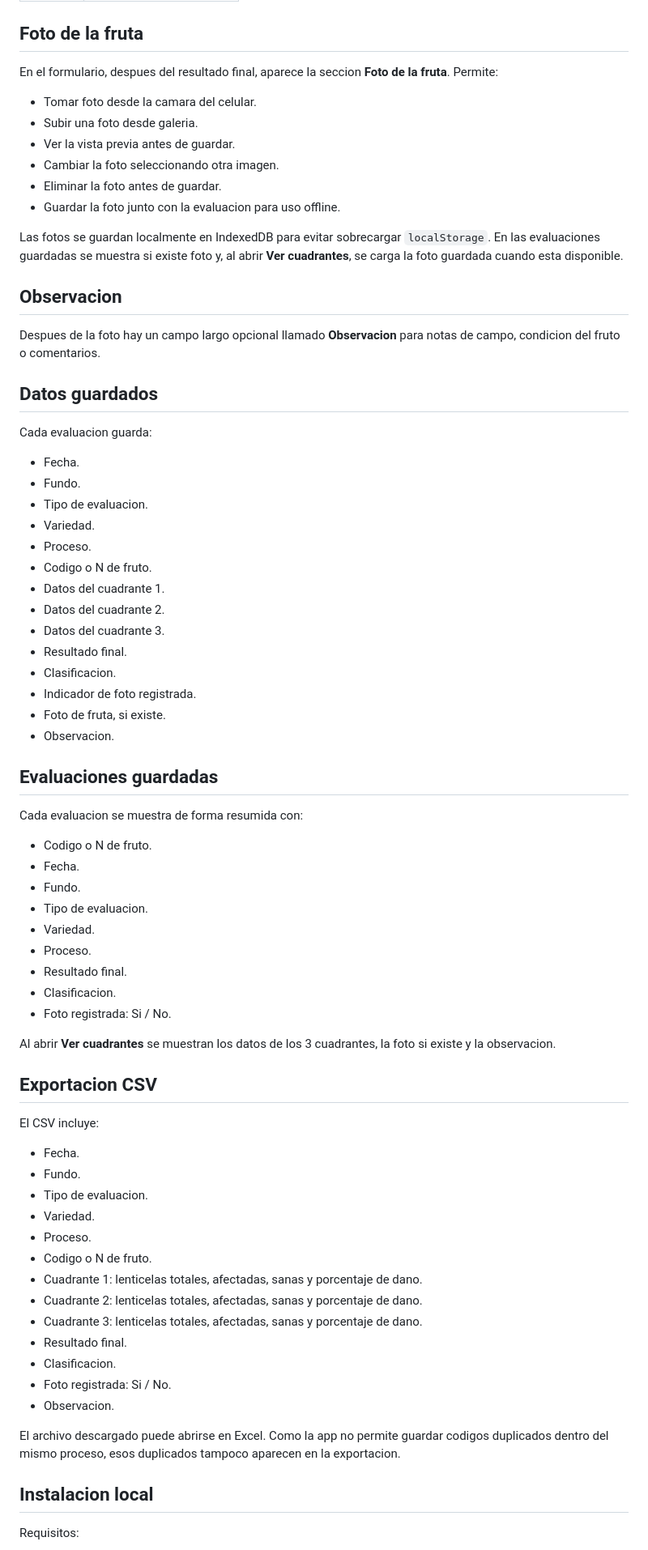
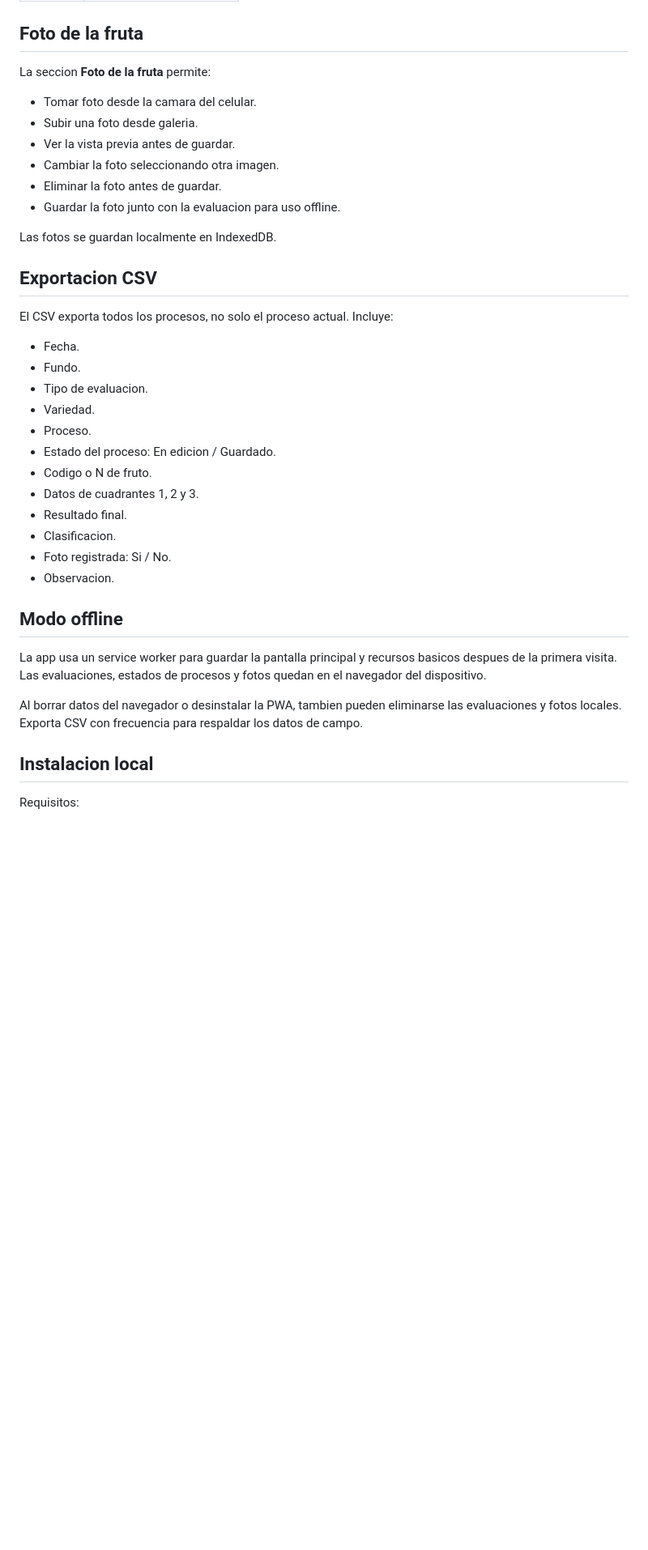
Before and after one commit to LuisP2809/app-lenticelosis, a Markdown page: README.md, the part around one of its changes. Shown at 81% size. Rendered like a GitHub page; blank space fills up the shorter version.

```diff
--- a/README.md
+++ b/README.md
@@ -143,7 +159,7 @@ Clasificacion:
 
 ## Foto de la fruta
 
-En el formulario, despues del resultado final, aparece la seccion **Foto de la fruta**. Permite:
+La seccion **Foto de la fruta** permite:
 
 - Tomar foto desde la camara del celular.
 - Subir una foto desde galeria.
@@ -152,66 +168,30 @@ En el formulario, despues del resultado final, aparece la seccion **Foto de la f
 - Eliminar la foto antes de guardar.
 - Guardar la foto junto con la evaluacion para uso offline.
 
-Las fotos se guardan localmente en IndexedDB para evitar sobrecargar `localStorage`. En las evaluaciones guardadas se muestra si existe foto y, al abrir **Ver cuadrantes**, se carga la foto guardada cuando esta disponible.
+Las fotos se guardan localmente en IndexedDB.
 
-## Observacion
+## Exportacion CSV
 
-Despues de la foto hay un campo largo opcional llamado **Observacion** para notas de campo, condicion del fruto o comentarios.
-
-## Datos guardados
-
-Cada evaluacion guarda:
+El CSV exporta todos los procesos, no solo el proceso actual. Incluye:
 
 - Fecha.
 - Fundo.
 - Tipo de evaluacion.
 - Variedad.
 - Proceso.
+- Estado del proceso: En edicion / Guardado.
 - Codigo o N de fruto.
-- Datos del cuadrante 1.
-- Datos del cuadrante 2.
-- Datos del cuadrante 3.
-- Resultado final.
-- Clasificacion.
-- Indicador de foto registrada.
-- Foto de fruta, si existe.
-- Observacion.
-
-## Evaluaciones guardadas
-
-Cada evaluacion se muestra de forma resumida con:
-
-- Codigo o N de fruto.
-- Fecha.
-- Fundo.
-- Tipo de evaluacion.
-- Variedad.
-- Proceso.
-- Resultado final.
-- Clasificacion.
-- Foto registrada: Si / No.
-
-Al abrir **Ver cuadrantes** se muestran los datos de los 3 cuadrantes, la foto si existe y la observacion.
-
-## Exportacion CSV
-
-El CSV incluye:
-
-- Fecha.
-- Fundo.
-- Tipo de evaluacion.
-- Variedad.
-- Proceso.
-- Codigo o N de fruto.
-- Cuadrante 1: lenticelas totales, afectadas, sanas y porcentaje de dano.
-- Cuadrante 2: lenticelas totales, afectadas, sanas y porcentaje de dano.
-- Cuadrante 3: lenticelas totales, afectadas, sanas y porcentaje de dano.
+- Datos de cuadrantes 1, 2 y 3.
 - Resultado final.
 - Clasificacion.
 - Foto registrada: Si / No.
 - Observacion.
 
-El archivo descargado puede abrirse en Excel. Como la app no permite guardar codigos duplicados dentro del mismo proceso, esos duplicados tampoco aparecen en la exportacion.
+## Modo offline
+
+La app usa un service worker para guardar la pantalla principal y recursos basicos despues de la primera visita. Las evaluaciones, estados de procesos y fotos quedan en el navegador del dispositivo.
+
+Al borrar datos del navegador o desinstalar la PWA, tambien pueden eliminarse las evaluaciones y fotos locales. Exporta CSV con frecuencia para respaldar los datos de campo.
 
 ## Instalacion local
 
```
Also changed, not shown: other parts of README.md (+58 -70 lines).
